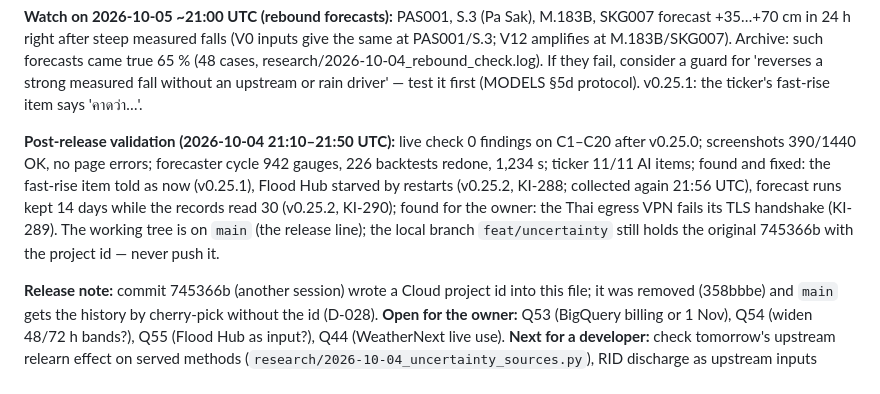
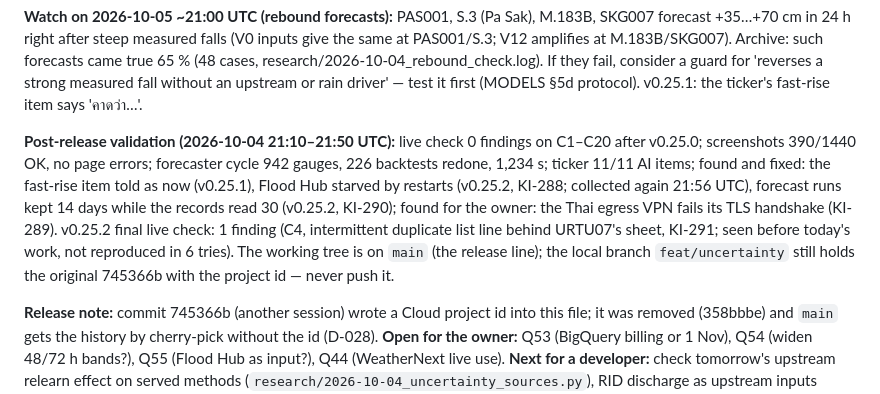
Before and after one commit to bejranonda/flood2026, a Markdown page: HANDOFF.md, the part around the change. Rendered like a GitHub page.

```diff
--- a/HANDOFF.md
+++ b/HANDOFF.md
@@ -25,7 +25,7 @@
 
 **Watch on 2026-10-05 ~21:00 UTC (rebound forecasts):** PAS001, S.3 (Pa Sak), M.183B, SKG007 forecast +35…+70 cm in 24 h right after steep measured falls (V0 inputs give the same at PAS001/S.3; V12 amplifies at M.183B/SKG007). Archive: such forecasts came true 65 % (48 cases, research/2026-10-04_rebound_check.log). If they fail, consider a guard for 'reverses a strong measured fall without an upstream or rain driver' — test it first (MODELS §5d protocol). v0.25.1: the ticker's fast-rise item says 'คาดว่า…'.
 
-**Post-release validation (2026-10-04 21:10–21:50 UTC):** live check 0 findings on C1–C20 after v0.25.0; screenshots 390/1440 OK, no page errors; forecaster cycle 942 gauges, 226 backtests redone, 1,234 s; ticker 11/11 AI items; found and fixed: the fast-rise item told as now (v0.25.1), Flood Hub starved by restarts (v0.25.2, KI-288; collected again 21:56 UTC), forecast runs kept 14 days while the records read 30 (v0.25.2, KI-290); found for the owner: the Thai egress VPN fails its TLS handshake (KI-289). The working tree is on `main` (the release line); the local branch `feat/uncertainty` still holds the original 745366b with the project id — never push it.
+**Post-release validation (2026-10-04 21:10–21:50 UTC):** live check 0 findings on C1–C20 after v0.25.0; screenshots 390/1440 OK, no page errors; forecaster cycle 942 gauges, 226 backtests redone, 1,234 s; ticker 11/11 AI items; found and fixed: the fast-rise item told as now (v0.25.1), Flood Hub starved by restarts (v0.25.2, KI-288; collected again 21:56 UTC), forecast runs kept 14 days while the records read 30 (v0.25.2, KI-290); found for the owner: the Thai egress VPN fails its TLS handshake (KI-289). v0.25.2 final live check: 1 finding (C4, intermittent duplicate list line behind URTU07's sheet, KI-291; seen before today's work, not reproduced in 6 tries). The working tree is on `main` (the release line); the local branch `feat/uncertainty` still holds the original 745366b with the project id — never push it.
 
 **Release note:** commit 745366b (another session) wrote a Cloud project id into this file; it was removed (358bbbe) and `main` gets the history by cherry-pick without the id (D-028). **Open for the owner:** Q53 (BigQuery billing or 1 Nov), Q54 (widen 48/72 h bands?), Q55 (Flood Hub as input?), Q44 (WeatherNext live use). **Next for a developer:** check tomorrow's upstream relearn effect on served methods (`research/2026-10-04_uncertainty_sources.py`), RID discharge as upstream inputs (MODELS §9a), re-run `research/2026-10-04_band_coverage_live.py` after a week.
 
```
Also changed, not shown: docs/KNOWN_ISSUES.md (+3 -0 lines).
